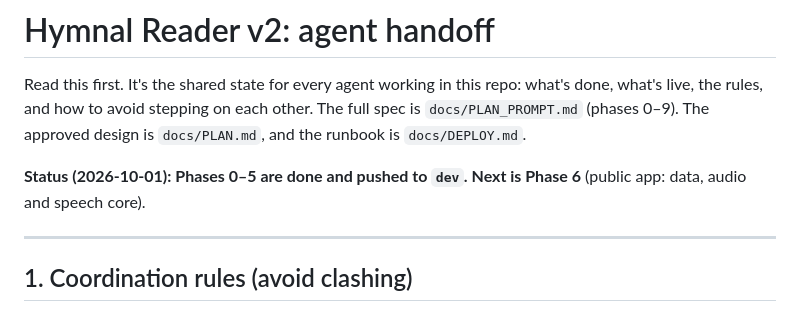
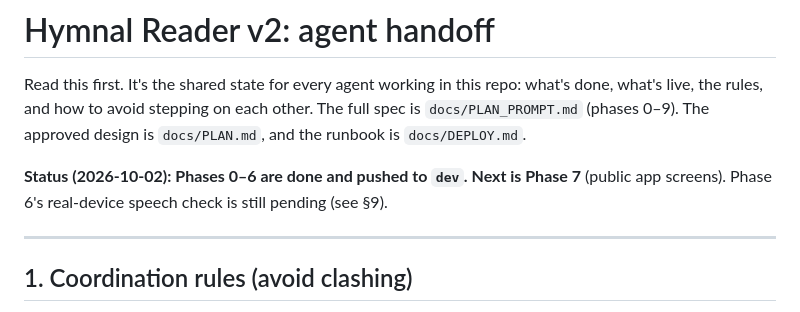
Before and after one commit to JohnPClark27/evergreen, a Markdown page: CLAUDE.md, the part around one of its changes. Drawn GitHub-style.

```diff
--- a/CLAUDE.md
+++ b/CLAUDE.md
@@ -5,8 +5,8 @@ what's live, the rules, and how to avoid stepping on each other. The full spec i
 `docs/PLAN_PROMPT.md` (phases 0–9). The approved design is `docs/PLAN.md`, and the runbook is
 `docs/DEPLOY.md`.
 
-**Status (2026-10-01): Phases 0–5 are done and pushed to `dev`. Next is Phase 6** (public app:
-data, audio and speech core).
+**Status (2026-10-02): Phases 0–6 are done and pushed to `dev`. Next is Phase 7** (public app
+screens). Phase 6's real-device speech check is still pending (see §9).
 
 ---
 
```
Also changed, not shown: other parts of CLAUDE.md (+59 -10 lines), docs/DEPLOY.md (+13 -2 lines).
